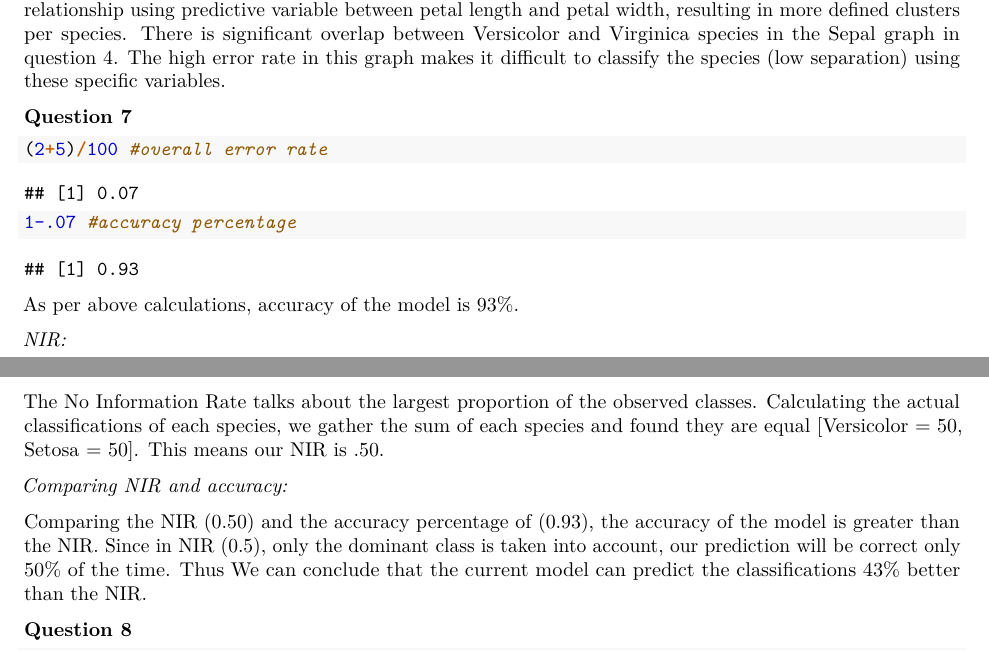
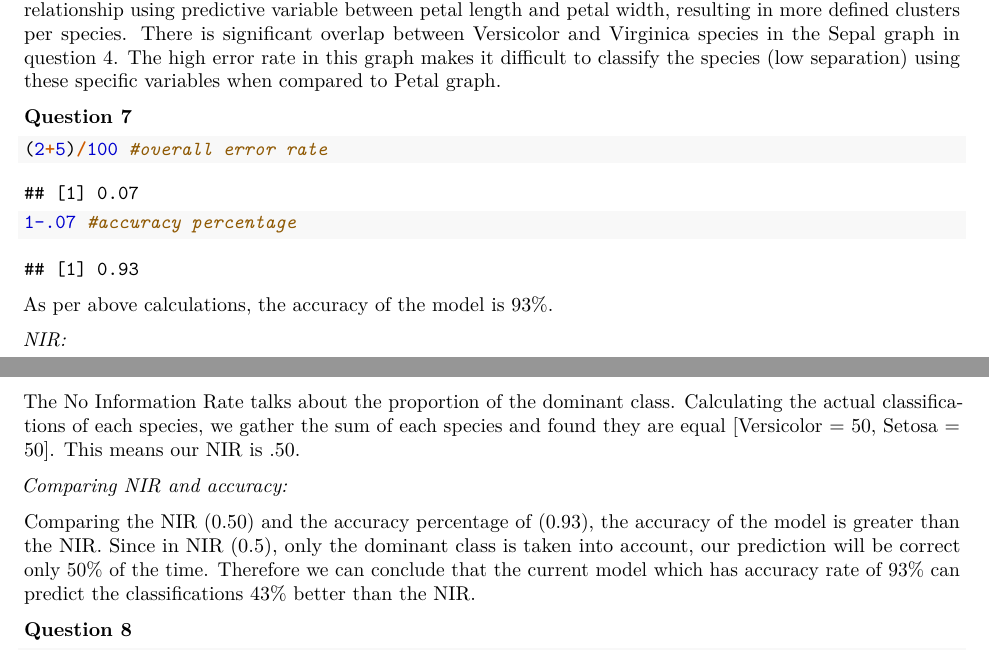
Before and after one commit to Summer-School-Business-Analytics/homework1, an R Markdown document (Assignment1.Rmd): two parts of pages 4 and 5 of 5, joined at a grey line, cut so that both start at the same text. Rendered offline with R 4.5, knitr and Pandoc, then LaTeX, with nearby package versions.

Commit message:
Update Assignment1.Rmd

````diff
--- a/Assignment1.Rmd
+++ b/Assignment1.Rmd
@@ -94,7 +94,7 @@ ggplot(Iris.dt, aes(x=Petal.Length, y=Petal.Width, color=Species)) +
 
 __Question 6__
 
-The Petal Length and Petal Width combination provides a better separation of records between the two graphs because the variables of Petal Length and Petal Width are more highly correlated (0.96) than Sepal Length and Width (-0.12). The Petal graph in question 5 represents lower error rate when calculating the relationship using predictive variable between petal length and petal width, resulting in more defined clusters per species. There is significant overlap between Versicolor and Virginica species in the Sepal graph in question 4. The high error rate in this graph makes it difficult to classify the species (low separation) using these specific variables.
+The Petal Length and Petal Width combination provides a better separation of records between the two graphs because the variables of Petal Length and Petal Width are more highly correlated (0.96) than Sepal Length and Width (-0.12). The Petal graph in question 5 represents lower error rate when calculating the relationship using predictive variable between petal length and petal width, resulting in more defined clusters per species. There is significant overlap between Versicolor and Virginica species in the Sepal graph in question 4. The high error rate in this graph makes it difficult to classify the species (low separation) using these specific variables when compared to Petal graph.
 
 __Question 7__
 
@@ -104,16 +104,16 @@ __Question 7__
 
 ```
 
-As per above calculations, accuracy of the model is 93%.
+As per above calculations, the accuracy of the model is 93%.
 
 _NIR:_
 
 The No Information Rate
-talks about the largest proportion of the observed classes. Calculating the actual classifications of each species, we gather the sum of each species and found they are equal [Versicolor = 50, Setosa = 50]. This means our NIR is .50.
+talks about the proportion of the dominant class. Calculating the actual classifications of each species, we gather the sum of each species and found they are equal [Versicolor = 50, Setosa = 50]. This means our NIR is .50.
 
 _Comparing NIR and accuracy: _
 
-Comparing the NIR (0.50) and the accuracy percentage of (0.93), the accuracy of the model is greater than the NIR. Since in NIR (0.5), only the dominant class is taken into account, our prediction will be correct only 50% of the time. Thus We can conclude that the current model can predict the classifications 43% better than the NIR.
+Comparing the NIR (0.50) and the accuracy percentage of (0.93), the accuracy of the model is greater than the NIR. Since in NIR (0.5), only the dominant class is taken into account, our prediction will be correct only 50% of the time. Therefore we can conclude that the current model which has accuracy rate of 93% can predict the classifications 43% better than the NIR.
 
 __Question 8__
 ``` {r Sensitivity}
````
